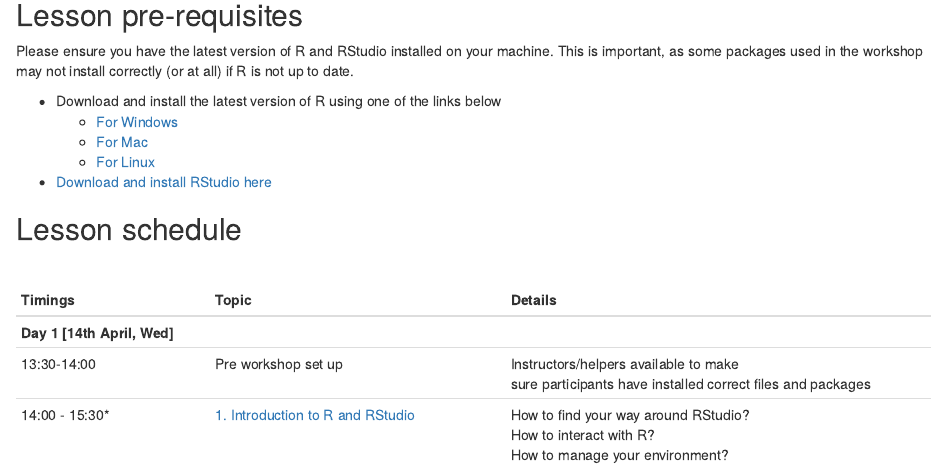
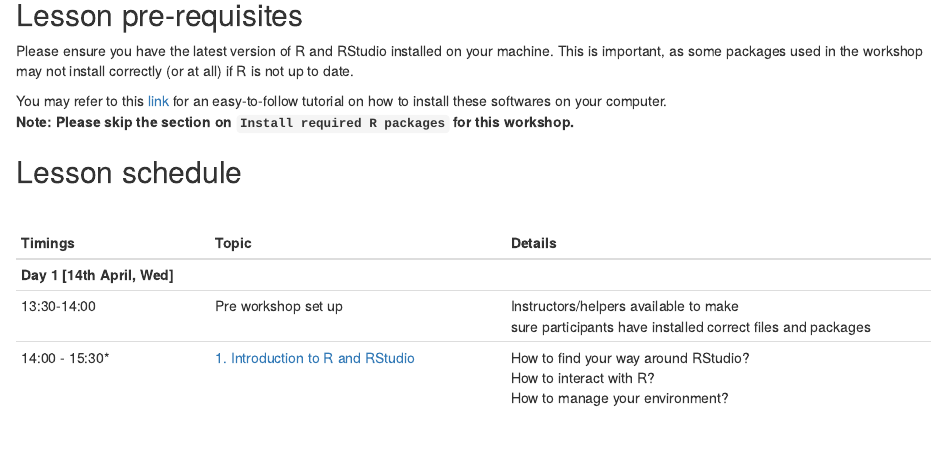
Before and after one commit to fursham-h/KCL-carpentries-workshops, an R Markdown document (vignettes/introduction_to_R.Rmd): the page in a window 1100 px wide, from 280 px down. Rendered offline with R 4.5, knitr and Pandoc, with nearby package versions.

Commit message:
Amended instructions on installing R and RStudio

```diff
--- a/vignettes/introduction_to_R.Rmd
+++ b/vignettes/introduction_to_R.Rmd
@@ -18,11 +18,9 @@
 machine. This is important, as some packages used in the workshop may not
 install correctly (or at all) if R is not up to date.
 
-* Download and install the latest version of R using one of the links below
-    - [For Windows](https://cran.r-project.org/bin/windows/base/)
-    - [For Mac](https://cran.r-project.org/bin/macosx/)
-    - [For Linux](https://cran.r-project.org/bin/linux/)
-* [Download and install RStudio here](https://www.rstudio.com/)
+You may refer to this [link](https://datacarpentry.org/R-ecology-lesson/#preparations)
+for an easy-to-follow tutorial on how to install these softwares on your computer.
+**Note: Please skip the section on `Install required R packages` for this workshop.**
 
 
 ## Lesson schedule
```
